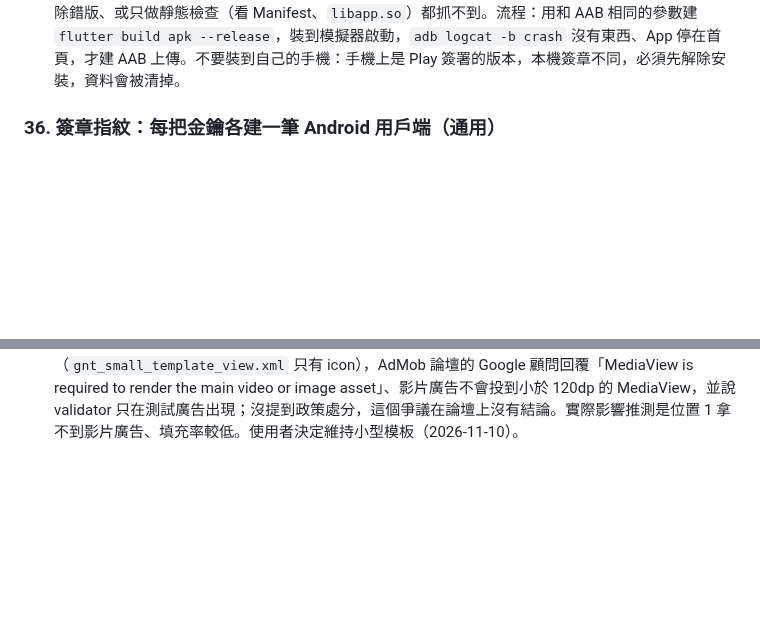
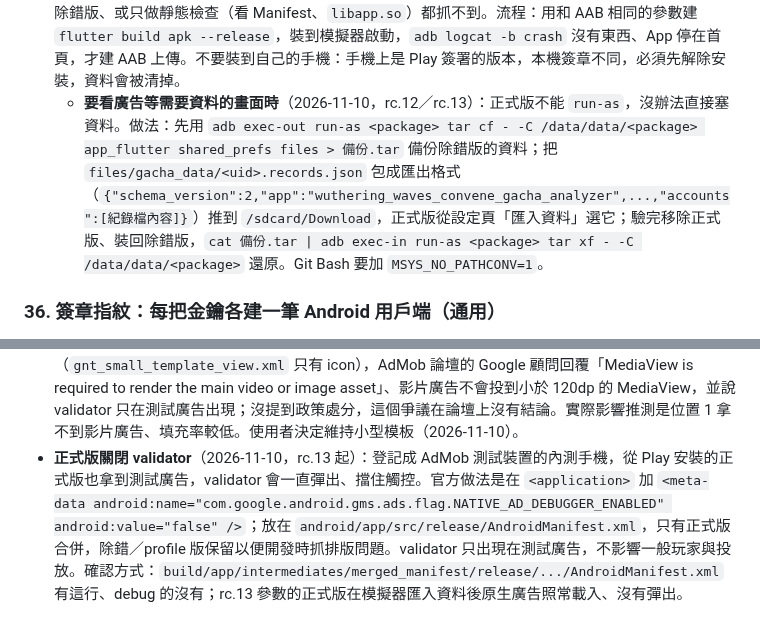
Before and after one commit to GoneTone/wuthering-waves-convene-gacha-analyzer, a Markdown page: docs/Android移植筆記.md, 2 parts joined by grey strips. GitHub-like rendering; blank space fills up the shorter version.

Commit message:
docs(android): record the release-only validator switch and release data checks
Note how the native ad validator is turned off in release builds only,
and how to put real data into a release build on the emulator (back up
the debug data, import it through the settings page, restore after).

Co-Authored-By: Claude Opus 5.5 <noreply@anthropic.com>
Claude-Session: https://claude.ai/code/session_01WreXjpq7WLcnvEexE3jyCg

```diff
--- a/docs/Android移植筆記.md
+++ b/docs/Android移植筆記.md
@@ -428,6 +428,7 @@ encore API 回傳的圖片網址變成 `https://api-v2.encore.moe/api/resource/.
 - **actionlint 抓到 `ci.yml` 的既有問題**：自動提交 ARB 正規化的步驟把 `${{ github.head_ref }}` 直接拼進 shell，分支名稱裡的 `$(...)` 會被當成指令執行。改成 `env: HEAD_REF: ${{ github.head_ref }}`，指令裡用 `"$HEAD_REF"`。原神版的 `ci.yml` 是同一份底稿，要一起檢查。
 - **內部測試不用審核**：推出後通常幾分鐘內測試人員就能更新（第一次發布後的測試連結可能要等幾小時）；升級到正式版才進入審核。
 - **上傳前一定要實際啟動一次正式版**（2026-11-10，rc.10 一啟動就閃退）：除錯版不做 R8 程式碼縮減，正式版才會；新加的依賴（這次是廣告 SDK）若有反射或舊的保留規則，只有正式版會壞。在模擬器跑除錯版、或只做靜態檢查（看 Manifest、`libapp.so`）都抓不到。流程：用和 AAB 相同的參數建 `flutter build apk --release`，裝到模擬器啟動，`adb logcat -b crash` 沒有東西、App 停在首頁，才建 AAB 上傳。不要裝到自己的手機：手機上是 Play 簽署的版本，本機簽章不同，必須先解除安裝，資料會被清掉。
+  - **要看廣告等需要資料的畫面時**（2026-11-10，rc.12／rc.13）：正式版不能 `run-as`，沒辦法直接塞資料。做法：先用 `adb exec-out run-as <package> tar cf - -C /data/data/<package> app_flutter shared_prefs files > 備份.tar` 備份除錯版的資料；把 `files/gacha_data/<uid>.records.json` 包成匯出格式（`{"schema_version":2,"app":"wuthering_waves_convene_gacha_analyzer",...,"accounts":[紀錄檔內容]}`）推到 `/sdcard/Download`，正式版從設定頁「匯入資料」選它；驗完移除正式版、裝回除錯版，`cat 備份.tar | adb exec-in run-as <package> tar xf - -C /data/data/<package>` 還原。Git Bash 要加 `MSYS_NO_PATHCONV=1`。
 
 ### 36. 簽章指紋：每把金鑰各建一筆 Android 用戶端（通用）
 
@@ -827,3 +828,4 @@ encore API 回傳的圖片網址變成 `https://api-v2.encore.moe/api/resource/.
 - **長螢幕會同時看到兩則**：模擬器解析度調成 1080×2760（約 1051dp 高）、沒有 5★ 的卡池，捲動經過時畫面頂端露出位置 3 的按鈕下緣，同時位置 1 已捲進畫面下方。一般 914dp 高的手機兩者相距約 743dp，不會同時出現。使用者決定接受，不另外處理。
 - 正式版實際執行（rc.12 參數、正式單元 ID，2026-11-10）：模擬器移除除錯版後安裝，啟動正常、`logcat -b crash` 為空；APK 的 `libapp.so` 只有正式原生單元 ID；匯入 9605 筆後三個位置都載入（模擬器自動算測試裝置，正式 ID 也回測試廣告，且會跳 validator）。
 - **validator 對小型模板報「MediaView not used for main image or video asset」**：正式 ID 回了影片素材（測試 ID 的 Flood-It／Google Ads 不會）。Google 官方小型模板版面本來就沒有 MediaView（`gnt_small_template_view.xml` 只有 icon），AdMob 論壇的 Google 顧問回覆「MediaView is required to render the main video or image asset」、影片廣告不會投到小於 120dp 的 MediaView，並說 validator 只在測試廣告出現；沒提到政策處分，這個爭議在論壇上沒有結論。實際影響推測是位置 1 拿不到影片廣告、填充率較低。使用者決定維持小型模板（2026-11-10）。
+- **正式版關閉 validator**（2026-11-10，rc.13 起）：登記成 AdMob 測試裝置的內測手機，從 Play 安裝的正式版也拿到測試廣告，validator 會一直彈出、擋住觸控。官方做法是在 `<application>` 加 `<meta-data android:name="com.google.android.gms.ads.flag.NATIVE_AD_DEBUGGER_ENABLED" android:value="false" />`；放在 `android/app/src/release/AndroidManifest.xml`，只有正式版合併，除錯／profile 版保留以便開發時抓排版問題。validator 只出現在測試廣告，不影響一般玩家與投放。確認方式：`build/app/intermediates/merged_manifest/release/.../AndroidManifest.xml` 有這行、debug 的沒有；rc.13 參數的正式版在模擬器匯入資料後原生廣告照常載入、沒有彈出。
```
